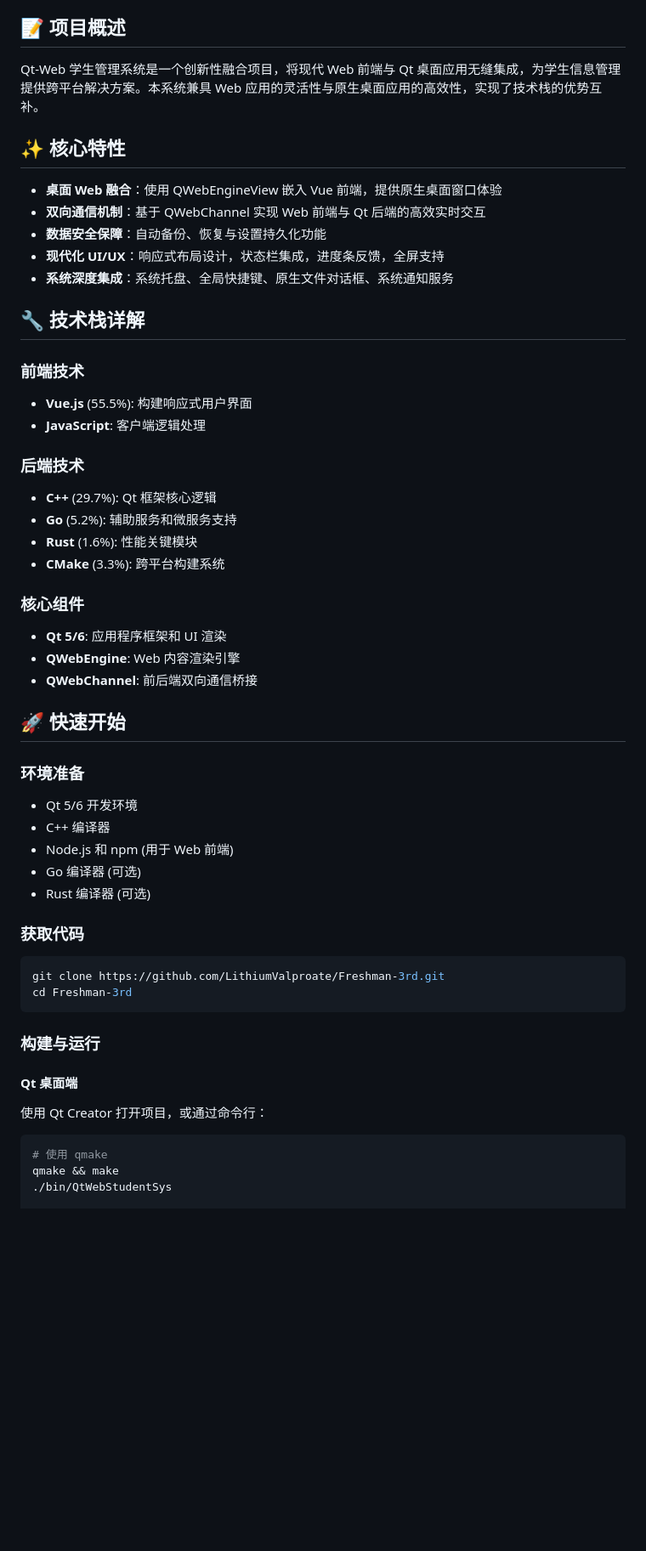
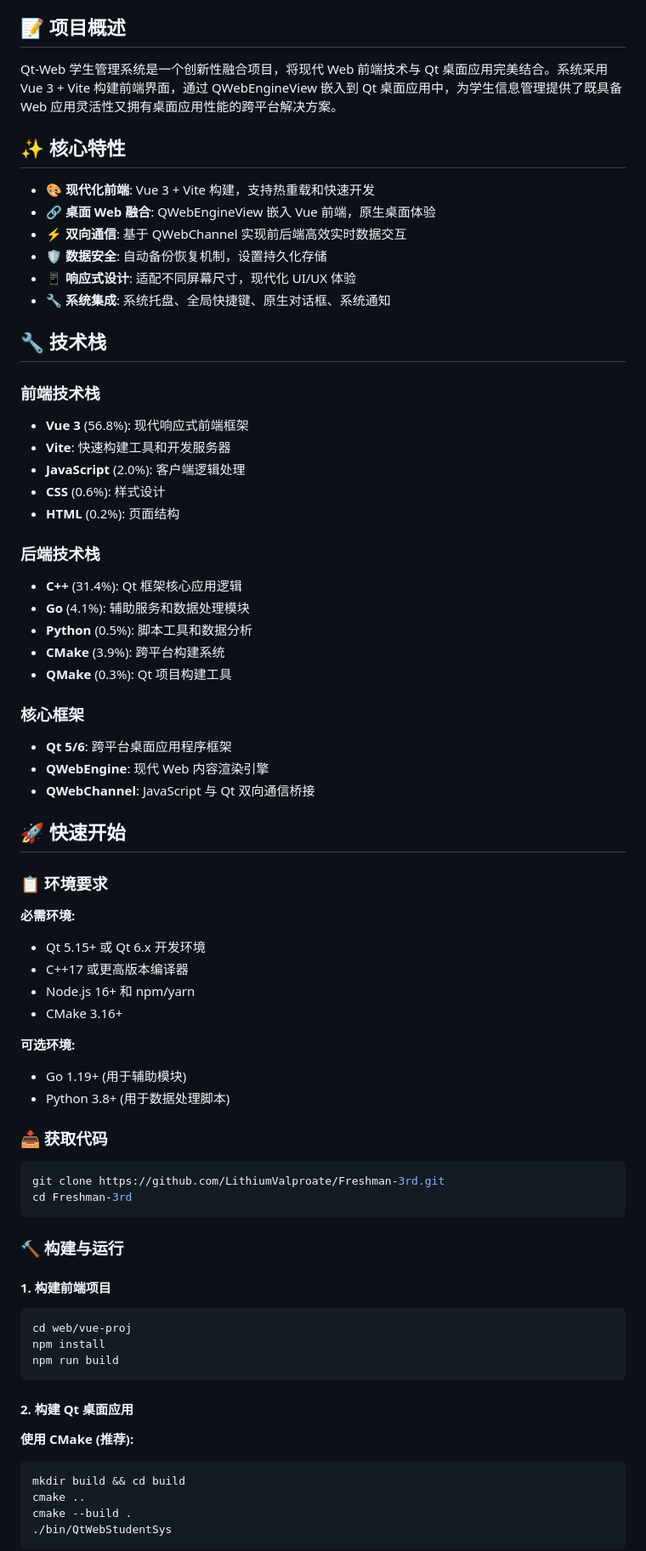
Before and after one commit to LithiumValproate/Freshman-3rd, a Markdown page: README.md, the part around the change printed below. Shown: that part at 85% size. Rendered like a GitHub page; blank space fills up the shorter version.

````diff
--- a/README.md
+++ b/README.md
@@ -10,55 +13,75 @@
 
 ## 📝 项目概述
 
-Qt-Web 学生管理系统是一个创新性融合项目，将现代 Web 前端与 Qt 桌面应用无缝集成，为学生信息管理提供跨平台解决方案。本系统兼具 Web 应用的灵活性与原生桌面应用的高效性，实现了技术栈的优势互补。
+Qt-Web 学生管理系统是一个创新性融合项目，将现代 Web 前端技术与 Qt 桌面应用完美结合。系统采用 Vue 3 + Vite 构建前端界面，通过 QWebEngineView 嵌入到 Qt 桌面应用中，为学生信息管理提供了既具备 Web 应用灵活性又拥有桌面应用性能的跨平台解决方案。
 
 ## ✨ 核心特性
 
-- **桌面 Web 融合**：使用 QWebEngineView 嵌入 Vue 前端，提供原生桌面窗口体验
-- **双向通信机制**：基于 QWebChannel 实现 Web 前端与 Qt 后端的高效实时交互
-- **数据安全保障**：自动备份、恢复与设置持久化功能
-- **现代化 UI/UX**：响应式布局设计，状态栏集成，进度条反馈，全屏支持
-- **系统深度集成**：系统托盘、全局快捷键、原生文件对话框、系统通知服务
+- **🎨 现代化前端**: Vue 3 + Vite 构建，支持热重载和快速开发
+- **🔗 桌面 Web 融合**: QWebEngineView 嵌入 Vue 前端，原生桌面体验
+- **⚡ 双向通信**: 基于 QWebChannel 实现前后端高效实时数据交互
+- **🛡️ 数据安全**: 自动备份恢复机制，设置持久化存储
+- **📱 响应式设计**: 适配不同屏幕尺寸，现代化 UI/UX 体验
+- **🔧 系统集成**: 系统托盘、全局快捷键、原生对话框、系统通知
 
-## 🔧 技术栈详解
+## 🔧 技术栈
 
-### 前端技术
-- **Vue.js** (55.5%): 构建响应式用户界面
-- **JavaScript**: 客户端逻辑处理
+### 前端技术栈
+- **Vue 3** (56.8%): 现代响应式前端框架
+- **Vite**: 快速构建工具和开发服务器
+- **JavaScript** (2.0%): 客户端逻辑处理
+- **CSS** (0.6%): 样式设计
+- **HTML** (0.2%): 页面结构
 
-### 后端技术
-- **C++** (29.7%): Qt 框架核心逻辑
-- **Go** (5.2%): 辅助服务和微服务支持
-- **Rust** (1.6%): 性能关键模块
-- **CMake** (3.3%): 跨平台构建系统
+### 后端技术栈
+- **C++** (31.4%): Qt 框架核心应用逻辑
+- **Go** (4.1%): 辅助服务和数据处理模块
+- **Python** (0.5%): 脚本工具和数据分析
+- **CMake** (3.9%): 跨平台构建系统
+- **QMake** (0.3%): Qt 项目构建工具
 
-### 核心组件
-- **Qt 5/6**: 应用程序框架和 UI 渲染
-- **QWebEngine**: Web 内容渲染引擎
-- **QWebChannel**: 前后端双向通信桥接
+### 核心框架
+- **Qt 5/6**: 跨平台桌面应用程序框架
+- **QWebEngine**: 现代 Web 内容渲染引擎
+- **QWebChannel**: JavaScript 与 Qt 双向通信桥接
 
 ## 🚀 快速开始
 
-### 环境准备
-- Qt 5/6 开发环境
-- C++ 编译器
-- Node.js 和 npm (用于 Web 前端)
-- Go 编译器 (可选)
-- Rust 编译器 (可选)
+### 📋 环境要求
 
-### 获取代码
+**必需环境:**
+- Qt 5.15+ 或 Qt 6.x 开发环境
+- C++17 或更高版本编译器
+- Node.js 16+ 和 npm/yarn
+- CMake 3.16+
+
+**可选环境:**
+- Go 1.19+ (用于辅助模块)
+- Python 3.8+ (用于数据处理脚本)
+
+### 📥 获取代码
+
 ```bash
 git clone https://github.com/LithiumValproate/Freshman-3rd.git
 cd Freshman-3rd
 ```
 
-### 构建与运行
+### 🔨 构建与运行
 
-#### Qt 桌面端
-使用 Qt Creator 打开项目，或通过命令行：
+#### 1. 构建前端项目
+```bash
+cd web/vue-proj
+npm install
+npm run build
+```
 
+#### 2. 构建 Qt 桌面应用
+
+**使用 CMake (推荐):**
 ```bash
-# 使用 qmake
-qmake && make
+mkdir build && cd build
+cmake ..
+cmake --build .
 ./bin/QtWebStudentSys
+```
 
````
Also changed, not shown: other parts of README.md (+91 -30 lines).
